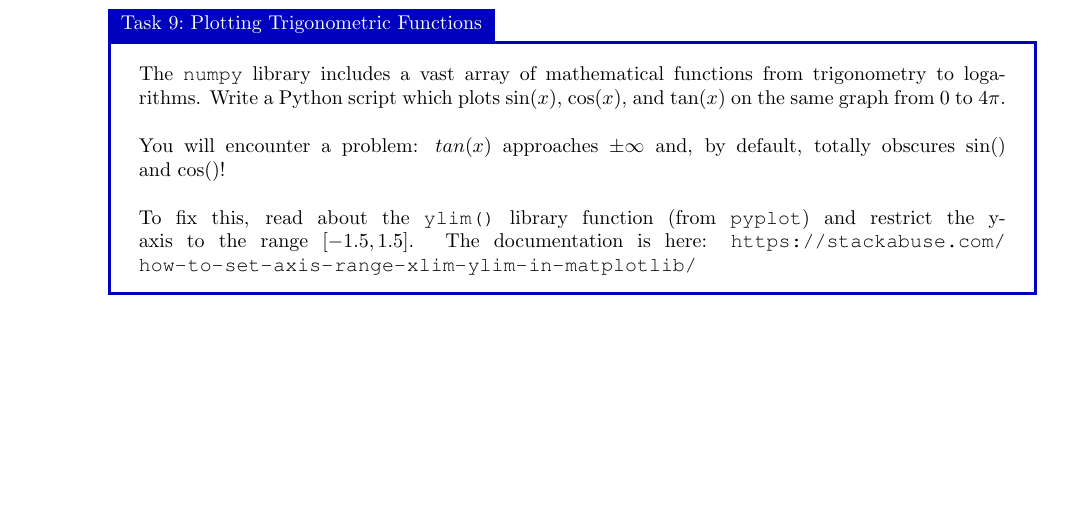
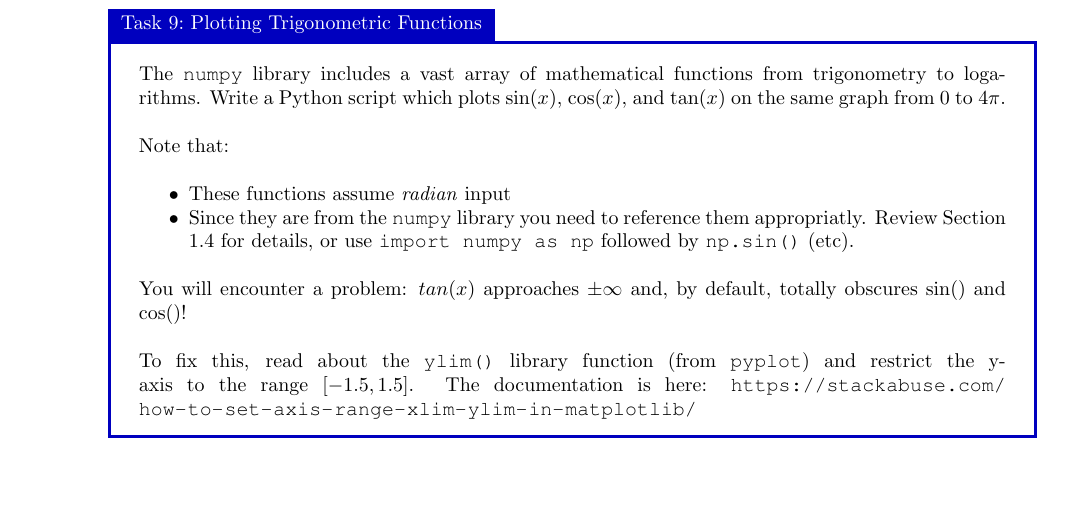
Before and after one commit to bschulznewy/engg1003, a LaTeX document (Labs/LabWk2.tex): part of page 4 of 4, cut so that both start at the same text. Compiled offline with pdfLaTeX.

Commit message:
Still more tweaks

```diff
--- a/Labs/LabWk2.tex
+++ b/Labs/LabWk2.tex
@@ -158,6 +158,13 @@ Hint: Re-arrange both equations to make $y$ the subject and plot them both on th
 \begin{task}{Plotting Trigonometric Functions}{}
 The \texttt{numpy} library includes a vast array of mathematical functions from trigonometry to logarithms. Write a Python script which plots $\sin(x)$, $\cos(x)$, and $\tan(x)$ on the same graph from $0$ to $4\pi$.
 \\~\\
+Note that:
+\\~
+\begin{itemize}
+\item These functions assume \textit{radian} input
+\item Since they are from the \texttt{numpy} library you need to reference them appropriatly. Review Section 1.4 for details, or use \texttt{import numpy as np} followed by \texttt{np.sin()} (etc).
+\end{itemize}
+~\\
 You will encounter a problem: $tan(x)$ approaches $\pm \infty$ and, by default, totally obscures $\sin()$ and $\cos()$!
 \\~\\
 To fix this, read about the \texttt{ylim()} library function (from \texttt{pyplot}) and restrict the y-axis to the range $[-1.5, 1.5]$. The documentation is here: \url{https://stackabuse.com/how-to-set-axis-range-xlim-ylim-in-matplotlib/}
```
Also changed, not shown: Labs/LabWk2.pdf.
